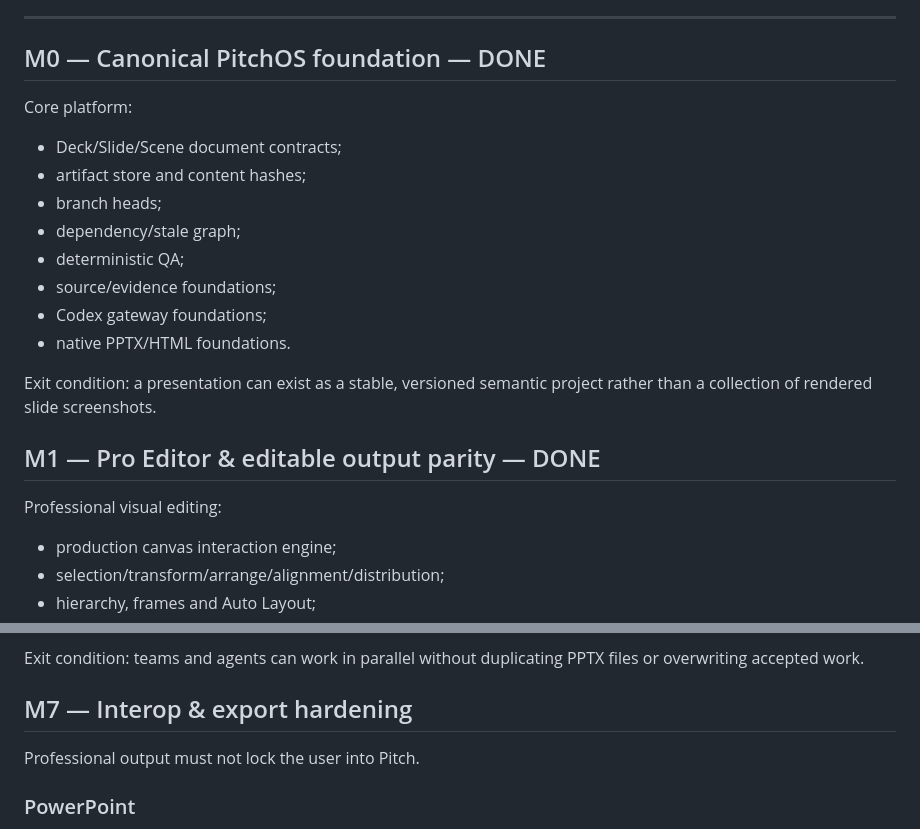
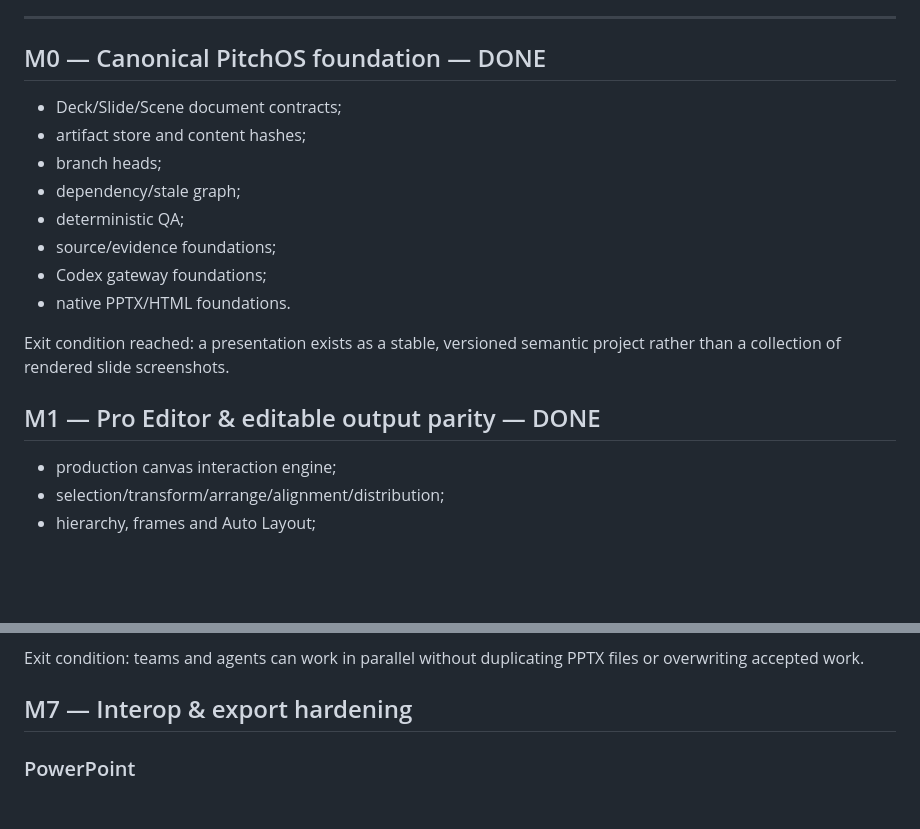
Before and after one commit to IMONsergey/Pitch-Monumentum, a Markdown page: docs/08-ROADMAP.md, 2 parts joined by grey strips. GitHub-like rendering; blank space fills up the shorter version.

```diff
--- a/docs/08-ROADMAP.md
+++ b/docs/08-ROADMAP.md
@@ -28,8 +28,6 @@ The canonical project is the source of truth. Export formats are outputs, not th
 
 ## M0 — Canonical PitchOS foundation — DONE
 
-Core platform:
-
 - Deck/Slide/Scene document contracts;
 - artifact store and content hashes;
 - branch heads;
@@ -39,11 +37,9 @@ Core platform:
 - Codex gateway foundations;
 - native PPTX/HTML foundations.
 
-Exit condition: a presentation can exist as a stable, versioned semantic project rather than a collection of rendered slide screenshots.
+Exit condition reached: a presentation exists as a stable, versioned semantic project rather than a collection of rendered slide screenshots.
 
 ## M1 — Pro Editor & editable output parity — DONE
-
-Professional visual editing:
 
 - production canvas interaction engine;
 - selection/transform/arrange/alignment/distribution;
@@ -185,8 +180,6 @@ Bring Git-like safety into a visual presentation workflow without exposing Git c
 Exit condition: teams and agents can work in parallel without duplicating PPTX files or overwriting accepted work.
 
 ## M7 — Interop & export hardening
-
-Professional output must not lock the user into Pitch.
 
 ### PowerPoint
 
```
Also changed, not shown: other parts of docs/08-ROADMAP.md (+69 -71 lines).
